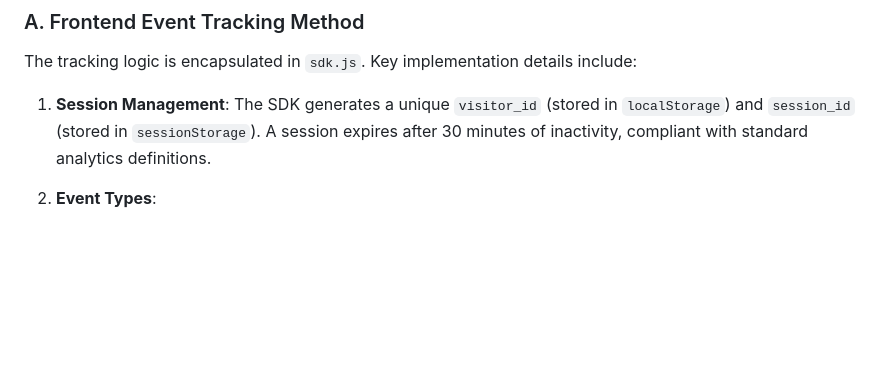
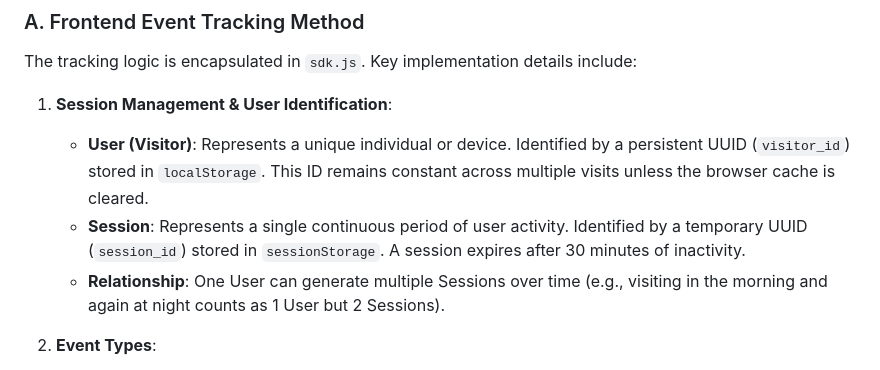
Before and after one commit to garywanggali/web_data_analytic, a Markdown page: docs/IEEE_Technical_Report.md, the part around the change. Drawn GitHub-style; blank space fills up the shorter version.

Commit message:
docs: explain user vs session in technical report

```diff
--- a/docs/IEEE_Technical_Report.md
+++ b/docs/IEEE_Technical_Report.md
@@ -46,8 +46,10 @@ graph LR
 
 The tracking logic is encapsulated in `sdk.js`. Key implementation details include:
 
-1.  **Session Management**:
-    The SDK generates a unique `visitor_id` (stored in `localStorage`) and `session_id` (stored in `sessionStorage`). A session expires after 30 minutes of inactivity, compliant with standard analytics definitions.
+1.  **Session Management & User Identification**:
+    *   **User (Visitor)**: Represents a unique individual or device. Identified by a persistent UUID (`visitor_id`) stored in `localStorage`. This ID remains constant across multiple visits unless the browser cache is cleared.
+    *   **Session**: Represents a single continuous period of user activity. Identified by a temporary UUID (`session_id`) stored in `sessionStorage`. A session expires after 30 minutes of inactivity.
+    *   **Relationship**: One User can generate multiple Sessions over time (e.g., visiting in the morning and again at night counts as 1 User but 2 Sessions).
 
 2.  **Event Types**:
     *   **Page View**: Triggered on page load. Captures URL, title, and performance metrics (load time).
```
